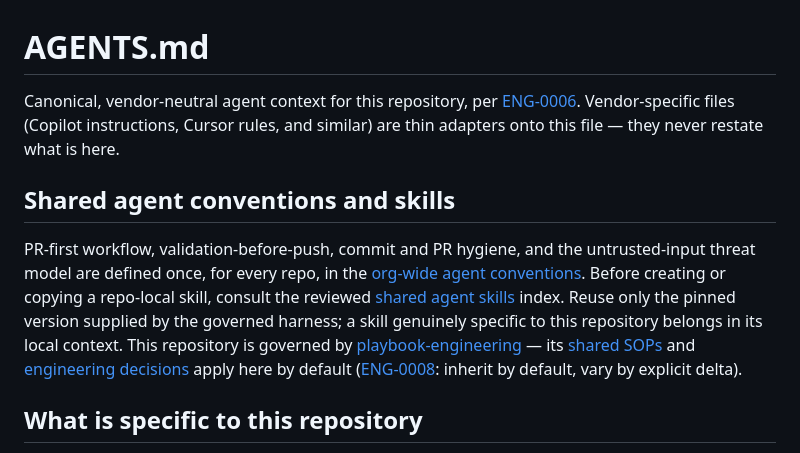
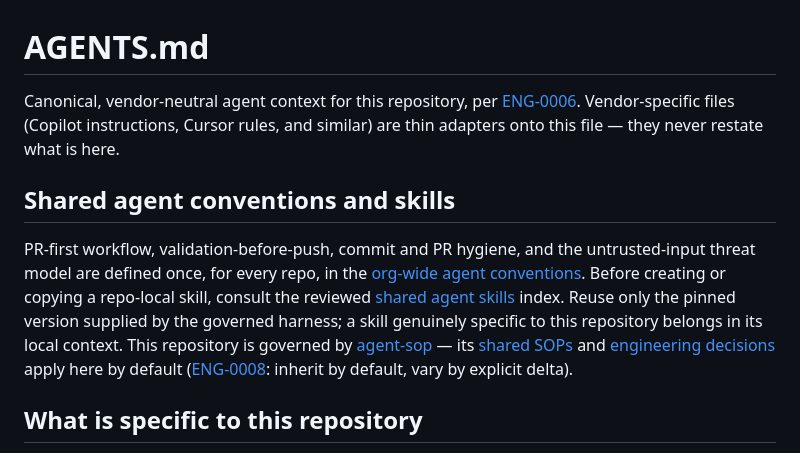
Before and after one commit to qwts/quorum, a Markdown page: AGENTS.md, the part around one of its changes. Rendered like a GitHub page.

```diff
--- a/AGENTS.md
+++ b/AGENTS.md
@@ -17,11 +17,11 @@ Before creating or copying a repo-local skill, consult the reviewed
 index. Reuse only the pinned version supplied by the governed harness; a skill
 genuinely specific to this repository belongs in its local context.
 This repository is governed by
-[playbook-engineering](https://github.com/qwts/playbook-engineering) — its
-[shared SOPs](https://github.com/qwts/playbook-engineering/blob/main/docs/sop/README.md)
-and [engineering decisions](https://github.com/qwts/playbook-engineering/blob/main/docs/decisions/README.md)
+[agent-sop](https://github.com/qwts/agent-sop) — its
+[shared SOPs](https://github.com/qwts/agent-sop/blob/main/docs/sop/README.md)
+and [engineering decisions](https://github.com/qwts/agent-sop/blob/main/docs/decisions/README.md)
 apply here by default
-([ENG-0008](https://github.com/qwts/playbook-engineering/blob/main/docs/decisions/ENG-0008-shared-sop-inheritance.md):
+([ENG-0008](https://github.com/qwts/agent-sop/blob/main/docs/decisions/ENG-0008-shared-sop-inheritance.md):
 inherit by default, vary by explicit delta).
 <!-- governed:shared-agent-discovery:end -->
 
```
Also changed, not shown: other parts of AGENTS.md (+3 -3 lines).
